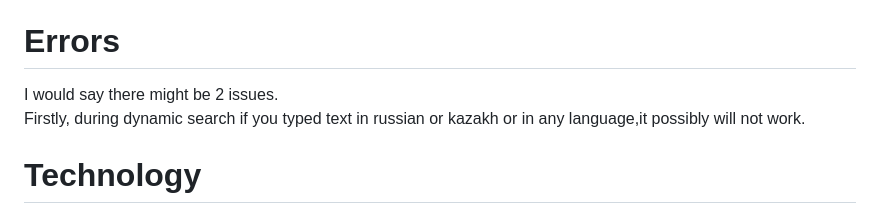
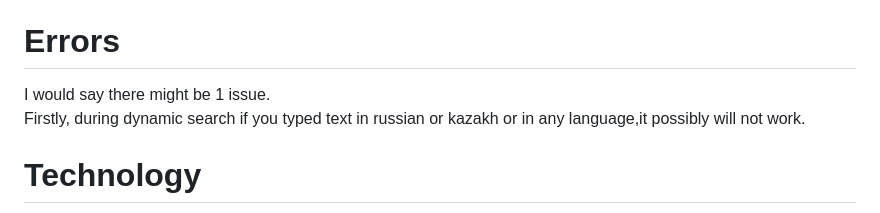
Before and after one commit to kodzimk/GameApp, a Markdown page: README.md, the part around the change. Rendered like a GitHub page.

```diff
--- a/README.md
+++ b/README.md
@@ -71,7 +71,7 @@ I was thinking to create database using MySql to save quest data.Unfortunately,
 
 # Errors
 
-I would say there might be 2 issues.<br>
+I would say there might be 1 issue.<br>
 Firstly, during dynamic search if you typed text in russian or kazakh or in any language,it possibly will not work.<br>
 
 # Technology
```
